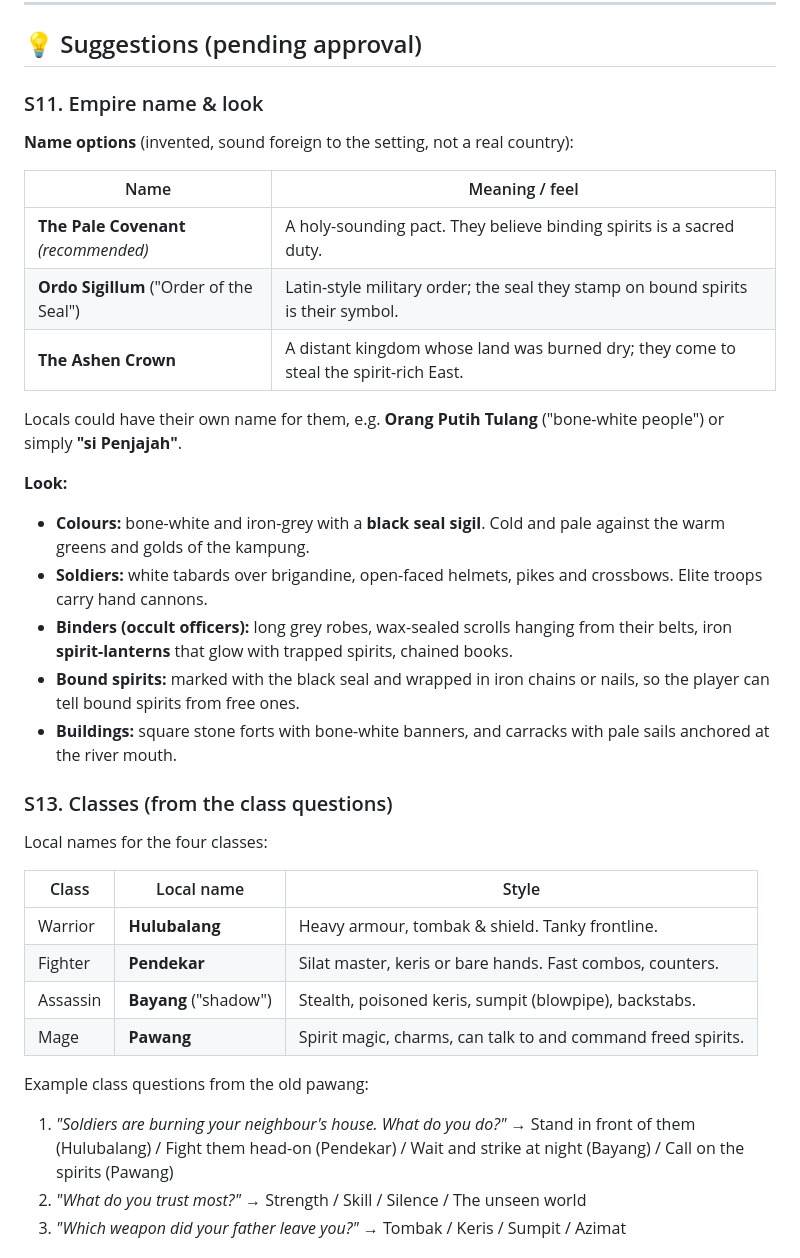
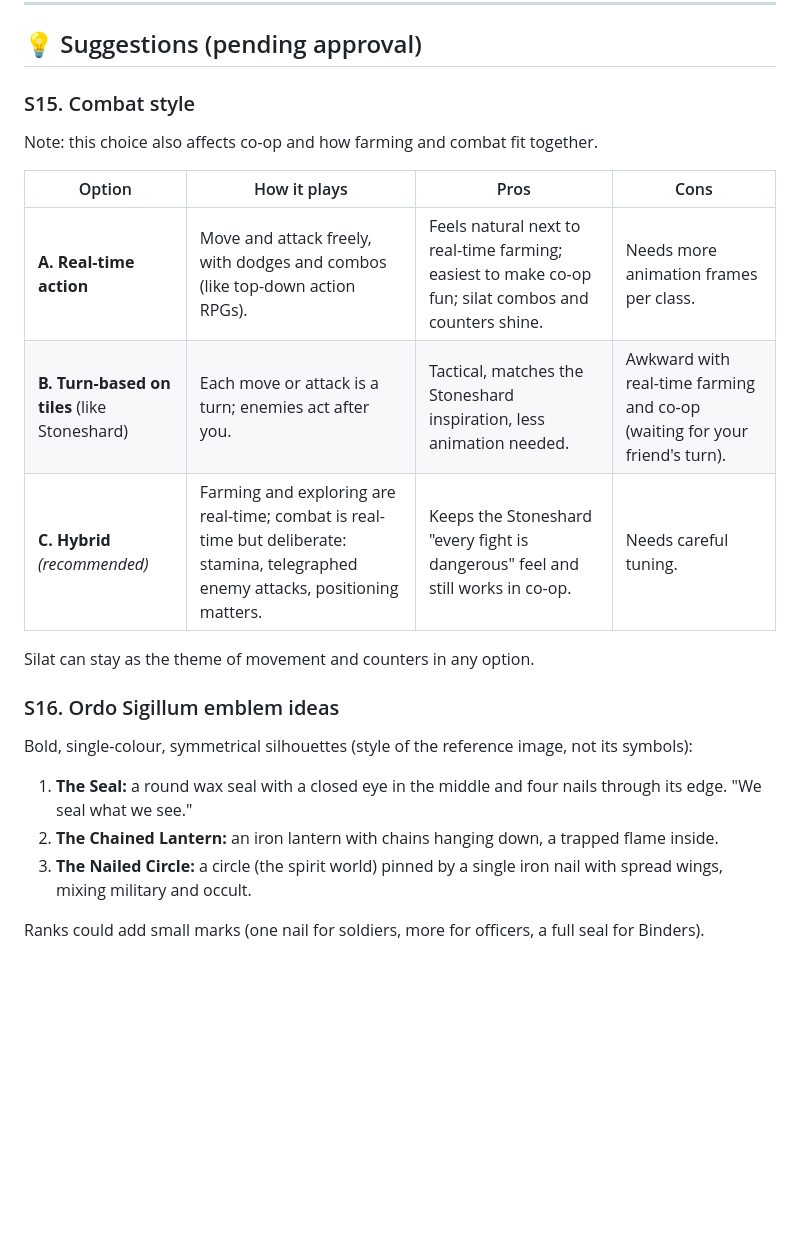
Before and after one commit to Hans2340/project-harvest, a Markdown page: docs/game-design.md, the part around one of its changes. Drawn GitHub-style; blank space fills up the shorter version.

```diff
--- a/docs/game-design.md
+++ b/docs/game-design.md
@@ -86,46 +136,24 @@ The Penjajah are **openly cruel**, not just strict:
 
 ## 💡 Suggestions (pending approval)
 
-### S11. Empire name & look
+### S15. Combat style
+Note: this choice also affects co-op and how farming and combat fit together.
 
-**Name options** (invented, sound foreign to the setting, not a real country):
+| Option | How it plays | Pros | Cons |
+|---|---|---|---|
+| **A. Real-time action** | Move and attack freely, with dodges and combos (like top-down action RPGs). | Feels natural next to real-time farming; easiest to make co-op fun; silat combos and counters shine. | Needs more animation frames per class. |
+| **B. Turn-based on tiles** (like Stoneshard) | Each move or attack is a turn; enemies act after you. | Tactical, matches the Stoneshard inspiration, less animation needed. | Awkward with real-time farming and co-op (waiting for your friend's turn). |
+| **C. Hybrid** *(recommended)* | Farming and exploring are real-time; combat is real-time but deliberate: stamina, telegraphed enemy attacks, positioning matters. | Keeps the Stoneshard "every fight is dangerous" feel and still works in co-op. | Needs careful tuning. |
 
-| Name | Meaning / feel |
-|---|---|
-| **The Pale Covenant** *(recommended)* | A holy-sounding pact. They believe binding spirits is a sacred duty. |
-| **Ordo Sigillum** ("Order of the Seal") | Latin-style military order; the seal they stamp on bound spirits is their symbol. |
-| **The Ashen Crown** | A distant kingdom whose land was burned dry; they come to steal the spirit-rich East. |
+Silat can stay as the theme of movement and counters in any option.
 
-Locals could have their own name for them, e.g. **Orang Putih Tulang**
-("bone-white people") or simply **"si Penjajah"**.
+### S16. Ordo Sigillum emblem ideas
+Bold, single-colour, symmetrical silhouettes (style of the reference image, not its symbols):
+1. **The Seal:** a round wax seal with a closed eye in the middle and four nails
+   through its edge. "We seal what we see."
+2. **The Chained Lantern:** an iron lantern with chains hanging down, a trapped flame inside.
+3. **The Nailed Circle:** a circle (the spirit world) pinned by a single iron nail
+   with spread wings, mixing military and occult.
 
-**Look:**
-- **Colours:** bone-white and iron-grey with a **black seal sigil**. Cold and
-  pale against the warm greens and golds of the kampung.
-- **Soldiers:** white tabards over brigandine, open-faced helmets, pikes and
-  crossbows. Elite troops carry hand cannons.
-- **Binders (occult officers):** long grey robes, wax-sealed scrolls hanging
-  from their belts, iron **spirit-lanterns** that glow with trapped spirits,
-  chained books.
-- **Bound spirits:** marked with the black seal and wrapped in iron chains or
-  nails, so the player can tell bound spirits from free ones.
-- **Buildings:** square stone forts with bone-white banners, and carracks with
-  pale sails anchored at the river mouth.
+Ranks could add small marks (one nail for soldiers, more for officers, a full seal for Binders).
 
-### S13. Classes (from the class questions)
-Local names for the four classes:
-
-| Class | Local name | Style |
-|---|---|---|
-| Warrior | **Hulubalang** | Heavy armour, tombak & shield. Tanky frontline. |
-| Fighter | **Pendekar** | Silat master, keris or bare hands. Fast combos, counters. |
-| Assassin | **Bayang** ("shadow") | Stealth, poisoned keris, sumpit (blowpipe), backstabs. |
-| Mage | **Pawang** | Spirit magic, charms, can talk to and command freed spirits. |
-
-Example class questions from the old pawang:
-1. *"Soldiers are burning your neighbour's house. What do you do?"*
-   → Stand in front of them (Hulubalang) / Fight them head-on (Pendekar) /
-   Wait and strike at night (Bayang) / Call on the spirits (Pawang)
-2. *"What do you trust most?"* → Strength / Skill / Silence / The unseen world
-3. *"Which weapon did your father leave you?"* → Tombak / Keris / Sumpit / Azimat
-
```
Also changed, not shown: other parts of docs/game-design.md (+67 -34 lines), docs/references/README.md (added, +8 -0 lines), docs/references/emblem-style-reference.png (added).
